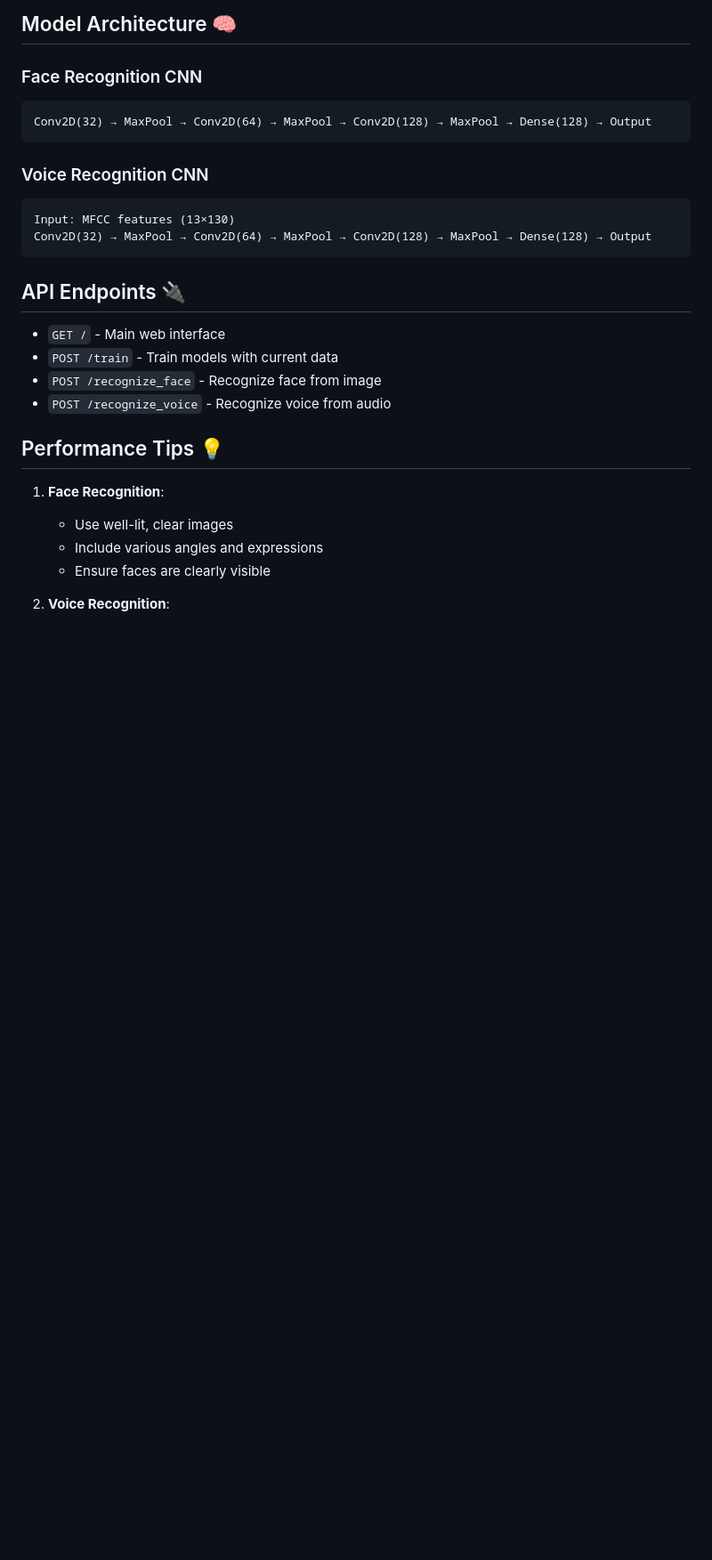
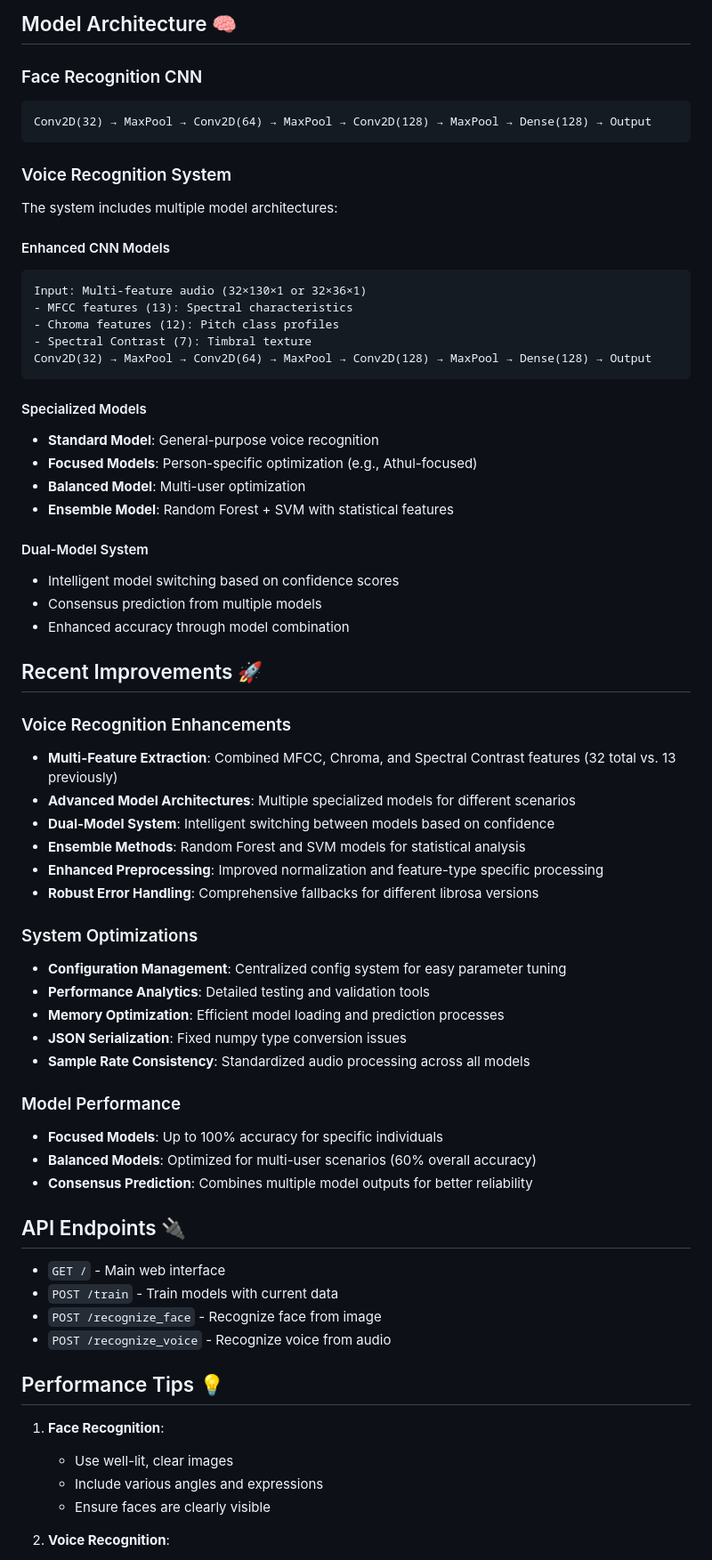
Before and after one commit to benisonbinoy/Face-Voice-Recognition, a Markdown page: README.md, the part around one of its changes. Shown at 89% size. GitHub-like rendering; blank space fills up the shorter version.

Commit message:
Update README with latest project improvements and enhancements

````diff
--- a/README.md
+++ b/README.md
@@ -97,11 +103,50 @@ python app.py
 Conv2D(32) → MaxPool → Conv2D(64) → MaxPool → Conv2D(128) → MaxPool → Dense(128) → Output
 ```
 
-### Voice Recognition CNN
+### Voice Recognition System
+The system includes multiple model architectures:
+
+#### Enhanced CNN Models
 ```
-Input: MFCC features (13×130)
+Input: Multi-feature audio (32×130×1 or 32×36×1)
+- MFCC features (13): Spectral characteristics
+- Chroma features (12): Pitch class profiles
+- Spectral Contrast (7): Timbral texture
 Conv2D(32) → MaxPool → Conv2D(64) → MaxPool → Conv2D(128) → MaxPool → Dense(128) → Output
 ```
+
+#### Specialized Models
+- **Standard Model**: General-purpose voice recognition
+- **Focused Models**: Person-specific optimization (e.g., Athul-focused)
+- **Balanced Model**: Multi-user optimization
+- **Ensemble Model**: Random Forest + SVM with statistical features
+
+#### Dual-Model System
+- Intelligent model switching based on confidence scores
+- Consensus prediction from multiple models
+- Enhanced accuracy through model combination
+
+## Recent Improvements 🚀
+
+### Voice Recognition Enhancements
+- **Multi-Feature Extraction**: Combined MFCC, Chroma, and Spectral Contrast features (32 total vs. 13 previously)
+- **Advanced Model Architectures**: Multiple specialized models for different scenarios
+- **Dual-Model System**: Intelligent switching between models based on confidence
+- **Ensemble Methods**: Random Forest and SVM models for statistical analysis
+- **Enhanced Preprocessing**: Improved normalization and feature-type specific processing
+- **Robust Error Handling**: Comprehensive fallbacks for different librosa versions
+
+### System Optimizations
+- **Configuration Management**: Centralized config system for easy parameter tuning
+- **Performance Analytics**: Detailed testing and validation tools
+- **Memory Optimization**: Efficient model loading and prediction processes
+- **JSON Serialization**: Fixed numpy type conversion issues
+- **Sample Rate Consistency**: Standardized audio processing across all models
+
+### Model Performance
+- **Focused Models**: Up to 100% accuracy for specific individuals
+- **Balanced Models**: Optimized for multi-user scenarios (60% overall accuracy)
+- **Consensus Prediction**: Combines multiple model outputs for better reliability
 
 ## API Endpoints 🔌
 
````
Also changed, not shown: other parts of README.md (+45 -17 lines).
